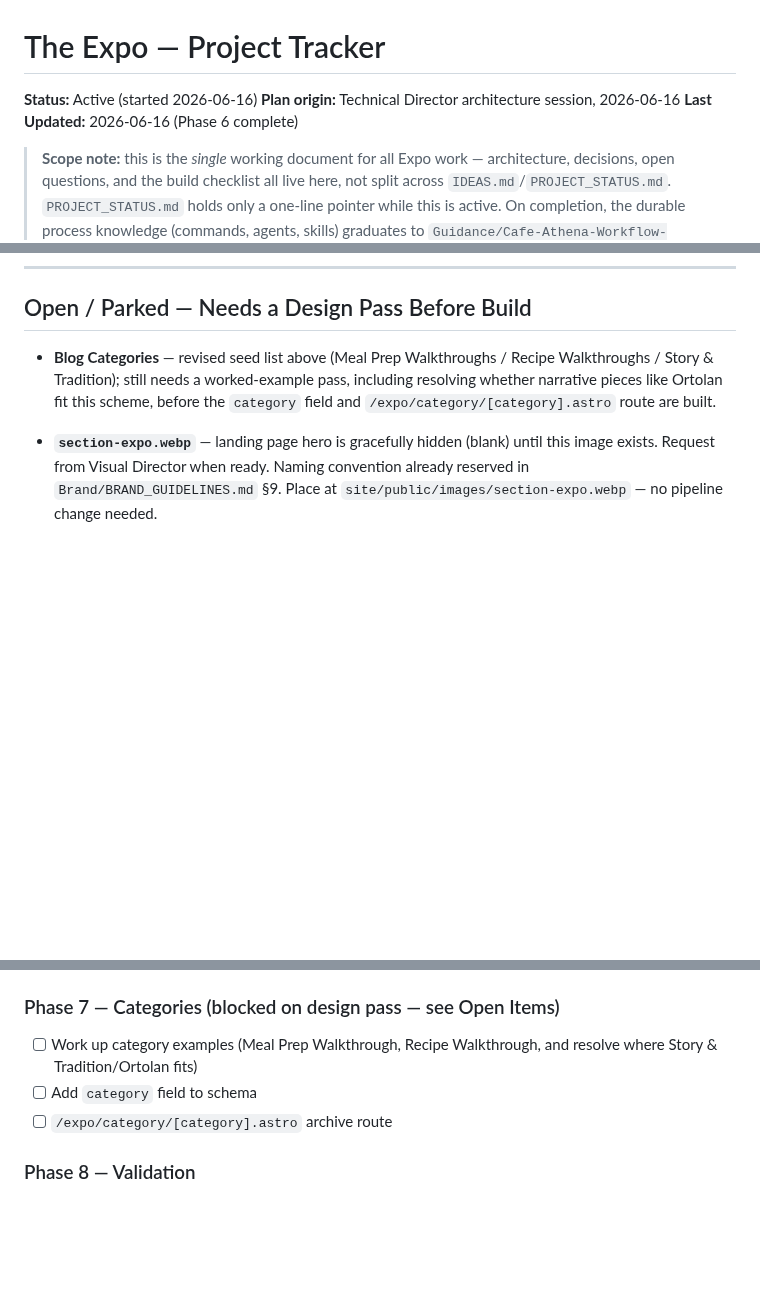
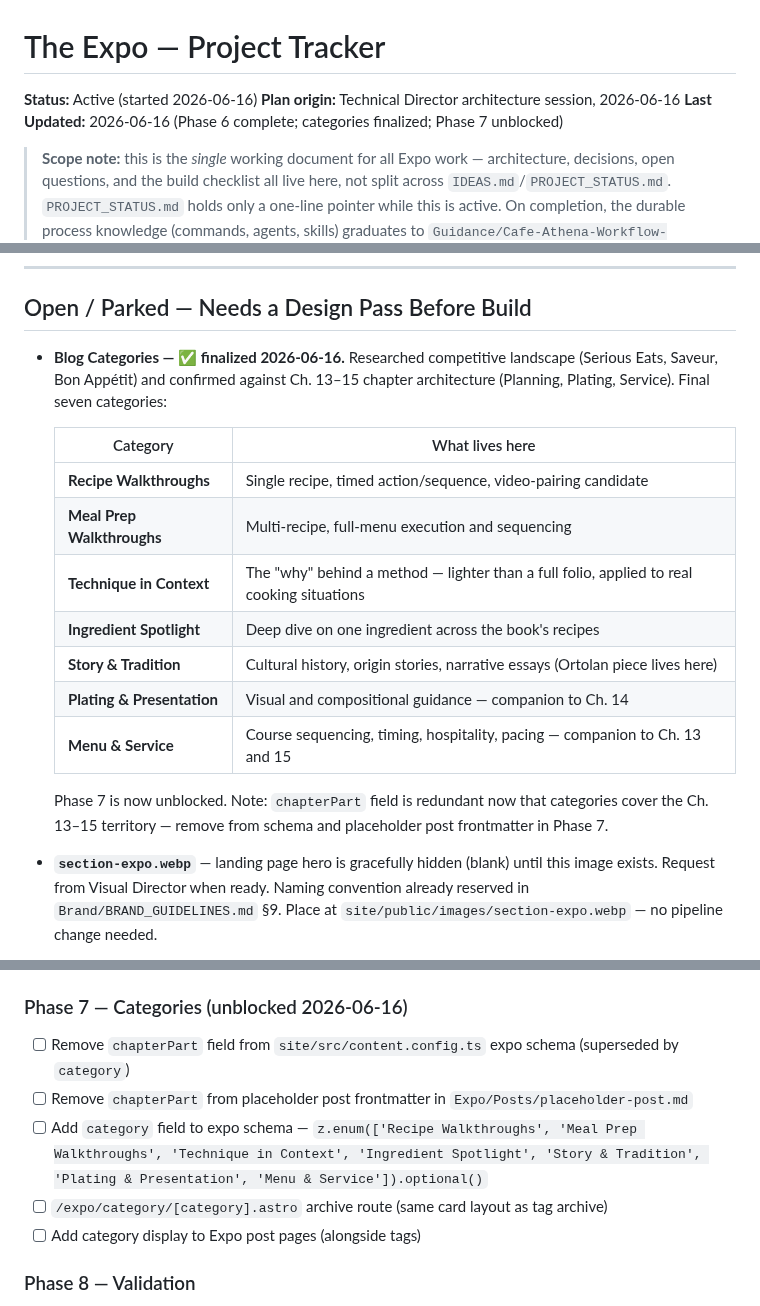
Before and after one commit to kevinward1969/cafe-athena, a Markdown page: Expo/EXPO_TODO.md, 3 parts joined by grey strips. Drawn GitHub-style; blank space fills up the shorter version.

Commit message:
docs(expo): finalize category taxonomy, unblock Phase 7
Seven categories confirmed: Recipe Walkthroughs, Meal Prep Walkthroughs,
Technique in Context, Ingredient Spotlight, Story & Tradition, Plating &
Presentation, Menu & Service. chapterPart field flagged for removal in
Phase 7 (superseded by category). Phase 7 checklist updated.

```diff
--- a/Expo/EXPO_TODO.md
+++ b/Expo/EXPO_TODO.md
@@ -2,7 +2,7 @@
 
 **Status:** Active (started 2026-06-16)
 **Plan origin:** Technical Director architecture session, 2026-06-16
-**Last Updated:** 2026-06-16 (Phase 6 complete)
+**Last Updated:** 2026-06-16 (Phase 6 complete; categories finalized; Phase 7 unblocked)
 
 > **Scope note:** this is the *single* working document for all Expo work — architecture, decisions, open questions, and the build checklist all live here, not split across `IDEAS.md`/`PROJECT_STATUS.md`. `PROJECT_STATUS.md` holds only a one-line pointer while this is active. On completion, the durable process knowledge (commands, agents, skills) graduates to `Guidance/Cafe-Athena-Workflow-Guide.md` as a new workflow, and this file is retired — see **Lifecycle** below.
 
@@ -137,7 +137,19 @@ All three audience personas (`Brand/Personas/persona-*.md`) independently flag t
 
 ## Open / Parked — Needs a Design Pass Before Build
 
-- **Blog Categories** — revised seed list above (Meal Prep Walkthroughs / Recipe Walkthroughs / Story & Tradition); still needs a worked-example pass, including resolving whether narrative pieces like Ortolan fit this scheme, before the `category` field and `/expo/category/[category].astro` route are built.
+- **Blog Categories — ✅ finalized 2026-06-16.** Researched competitive landscape (Serious Eats, Saveur, Bon Appétit) and confirmed against Ch. 13–15 chapter architecture (Planning, Plating, Service). Final seven categories:
+
+  | Category | What lives here |
+  |---|---|
+  | **Recipe Walkthroughs** | Single recipe, timed action/sequence, video-pairing candidate |
+  | **Meal Prep Walkthroughs** | Multi-recipe, full-menu execution and sequencing |
+  | **Technique in Context** | The "why" behind a method — lighter than a full folio, applied to real cooking situations |
+  | **Ingredient Spotlight** | Deep dive on one ingredient across the book's recipes |
+  | **Story & Tradition** | Cultural history, origin stories, narrative essays (Ortolan piece lives here) |
+  | **Plating & Presentation** | Visual and compositional guidance — companion to Ch. 14 |
+  | **Menu & Service** | Course sequencing, timing, hospitality, pacing — companion to Ch. 13 and 15 |
+
+  Phase 7 is now unblocked. Note: `chapterPart` field is redundant now that categories cover the Ch. 13–15 territory — remove from schema and placeholder post frontmatter in Phase 7.
 
 - **`section-expo.webp`** — landing page hero is gracefully hidden (blank) until this image exists. Request from Visual Director when ready. Naming convention already reserved in `Brand/BRAND_GUIDELINES.md` §9. Place at `site/public/images/section-expo.webp` — no pipeline change needed.
 
@@ -200,11 +212,13 @@ All three audience personas (`Brand/Personas/persona-*.md`) independently flag t
 - [x] `/expo-tag-audit` governance command (tag frequency, single-use, near-duplicate candidates)
 - [x] Tags on post pages made into clickable links to `/expo/tag/[tag]`
 
-### Phase 7 — Categories (blocked on design pass — see Open Items)
+### Phase 7 — Categories (unblocked 2026-06-16)
 
-- [ ] Work up category examples (Meal Prep Walkthrough, Recipe Walkthrough, and resolve where Story & Tradition/Ortolan fits)
-- [ ] Add `category` field to schema
-- [ ] `/expo/category/[category].astro` archive route
+- [ ] Remove `chapterPart` field from `site/src/content.config.ts` expo schema (superseded by `category`)
+- [ ] Remove `chapterPart` from placeholder post frontmatter in `Expo/Posts/placeholder-post.md`
+- [ ] Add `category` field to expo schema — `z.enum(['Recipe Walkthroughs', 'Meal Prep Walkthroughs', 'Technique in Context', 'Ingredient Spotlight', 'Story & Tradition', 'Plating & Presentation', 'Menu & Service']).optional()`
+- [ ] `/expo/category/[category].astro` archive route (same card layout as tag archive)
+- [ ] Add category display to Expo post pages (alongside tags)
 
 ### Phase 8 — Validation
 
```
